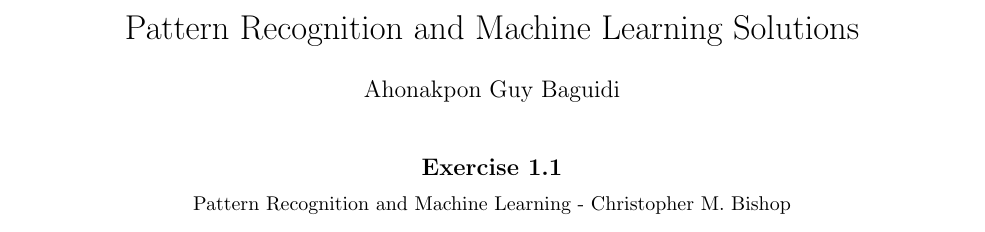
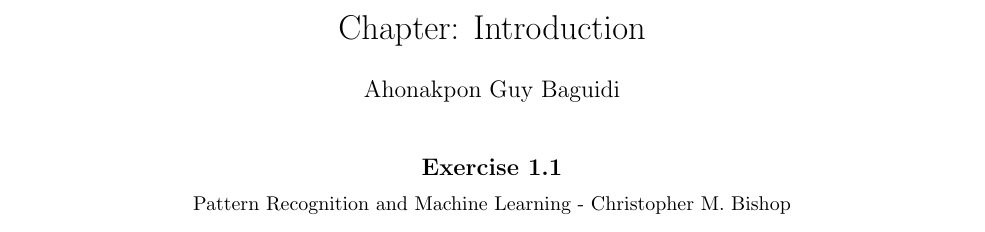
Before and after one commit to ggbaguidi/PatternRecognitionMLCMBishopExo, a LaTeX document (Introduction/src/1.1.tex): part of page 1 of 2, cut at the place of the change. Compiled offline with pdfLaTeX.

Commit message:
feat: update LaTeX templates to include chapter name in titles

```diff
--- a/Introduction/src/1.1.tex
+++ b/Introduction/src/1.1.tex
@@ -5,9 +5,10 @@
 
 \newcommand{\BookName}{Pattern Recognition and Machine Learning}
 \newcommand{\BookAuthor}{Christopher M. Bishop}
+\newcommand{\ChapterName}{Introduction}
 \newcommand{\ExerciseID}{1.1}
 
-\title{\BookName\ Solutions}
+\title{Chapter: \ChapterName}
 \author{Ahonakpon Guy Baguidi}
 \date{}
 
```
Also changed, not shown: template.tex (+2 -1 lines), Introduction/pdf/1.1.pdf, Makefile.
